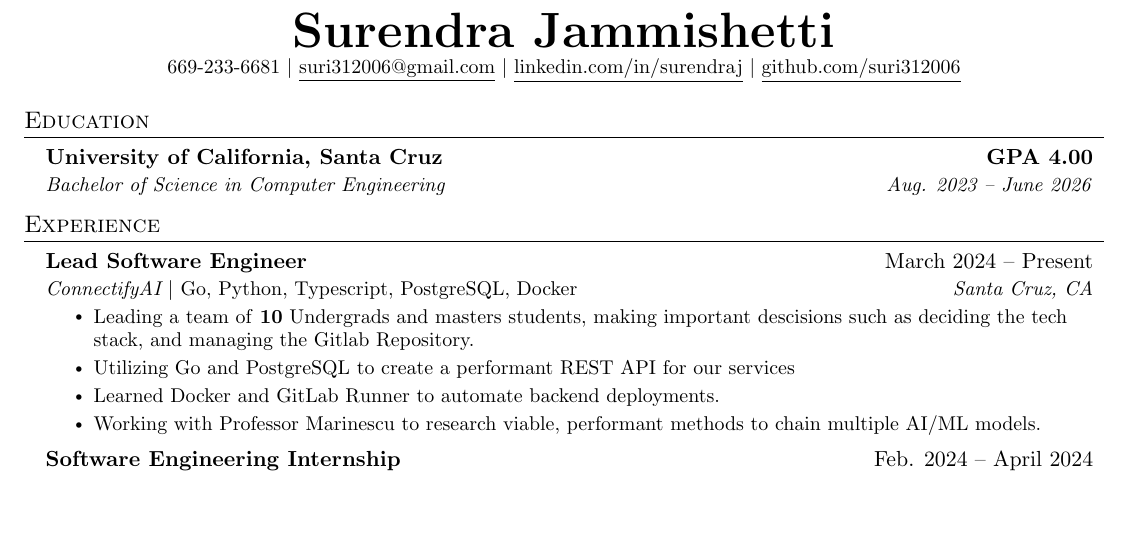
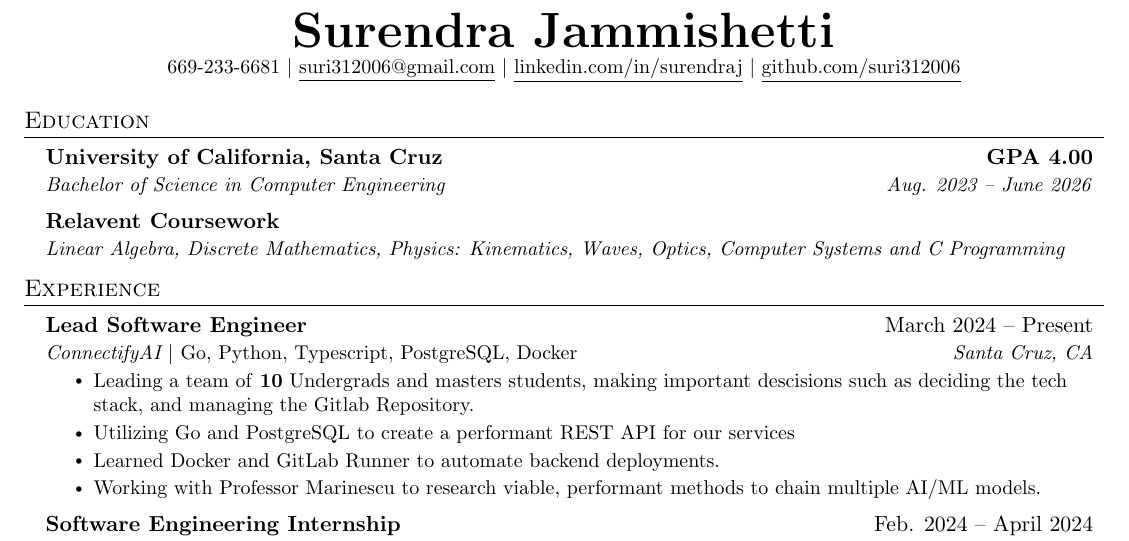
Before and after one commit to suri-codes/resume, a LaTeX CV (resume.tex): part of the page, cut so that both start at the same text, the shorter picture padded with empty space. The pictures show the PDF file resume.pdf that the author committed with the source.

Commit message:
worked on resume

```diff
--- a/resume.tex
+++ b/resume.tex
@@ -121,6 +121,8 @@
     % \resumeSubheading
     %   {Blinn College}{Bryan, TX}
     %   {Associate's in Liberal Arts}{Aug. 2014 -- May 2018}
+    \resumeSubheading
+    {Relavent Coursework}{}{Linear Algebra, Discrete Mathematics, Physics: Kinematics, Waves, Optics, Computer Systems and C Programming} \\
   \resumeSubHeadingListEnd
 
 
```
Also changed, not shown: resume.pdf.
